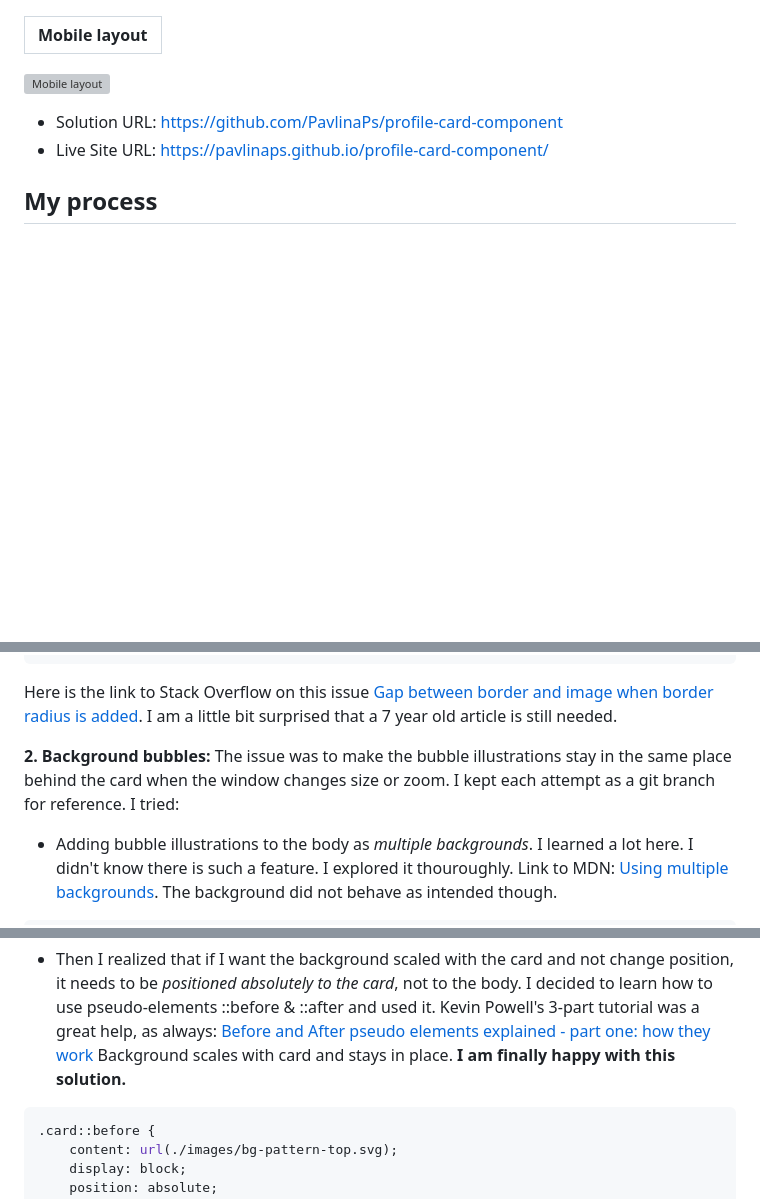
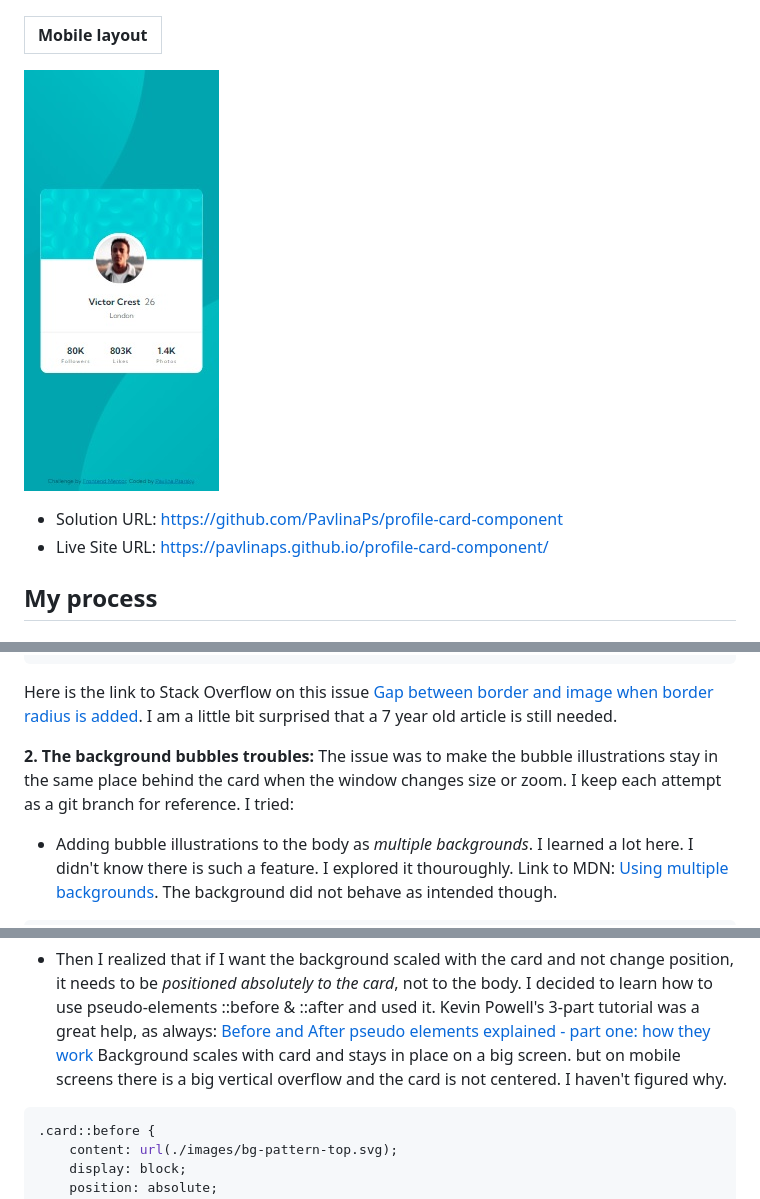
Before and after one commit to PavlinaPs/profile-card-component, a Markdown page: README.md, 3 parts joined by grey strips. Drawn GitHub-style; pictures changed too: screenshots/screenshot-mobile.jpg (added); blank space fills up the shorter version; grey boxes are pictures that could not be loaded.

Commit message:
added mobile screenshot to README

````diff
--- a/README.md
+++ b/README.md
@@ -30,7 +30,7 @@ This is a solution to the [Profile card component challenge on Frontend Mentor](
 
 | Mobile layout |
 |:--:|
-![Mobile layout](./screenshots/screenshot-mobile-top.jpg)
+![Mobile layout](./screenshots/screenshot-mobile.jpg)
 
 - Solution URL: https://github.com/PavlinaPs/profile-card-component
 - Live Site URL: https://pavlinaps.github.io/profile-card-component/
@@ -63,8 +63,8 @@ I thought I did something wrong. After I researched it I think I I did the borde
 ```
 Here is the link to Stack Overflow on this issue [Gap between border and image when border radius is added](https://stackoverflow.com/questions/23490320/gap-between-border-and-image-when-border-radius-is-added). I am a little bit surprised that a 7 year old article is still needed.
 
-**2. Background bubbles:**
-The issue was to make the bubble illustrations stay in the same place behind the card when the window changes size or zoom. I kept each attempt as a git branch for reference.
+**2. The background bubbles troubles:**
+The issue was to make the bubble illustrations stay in the same place behind the card when the window changes size or zoom. I keep each attempt as a git branch for reference.
 I tried:
 - Adding bubble illustrations to the body as *multiple backgrounds*. I learned a lot here. I didn't know there is such a feature. I explored it thouroughly.
 Link to MDN: [Using multiple backgrounds](https://developer.mozilla.org/en-US/docs/Web/CSS/CSS_Backgrounds_and_Borders/Using_multiple_backgrounds/).
@@ -117,8 +117,7 @@ The background also did not behave as intended.
 
 - Then I realized that if I want the background scaled with the card and not change position, it needs to be *positioned absolutely to the card*, not to the body. I decided to learn how to use pseudo-elements ::before & ::after and used it.
 Kevin Powell's 3-part tutorial was a great help, as always: [Before and After pseudo elements explained - part one: how they work](https://youtu.be/zGiirUiWslI)
-Background scales with card and stays in place.
-**I am finally happy with this solution.**
+Background scales with card and stays in place on a big screen. but on mobile screens there is a big vertical overflow and the card is not centered. I haven't figured why.
 
 ```css
 .card::before {
````
Also changed, not shown: other parts of README.md (+1 -1 lines), 2 other files.
